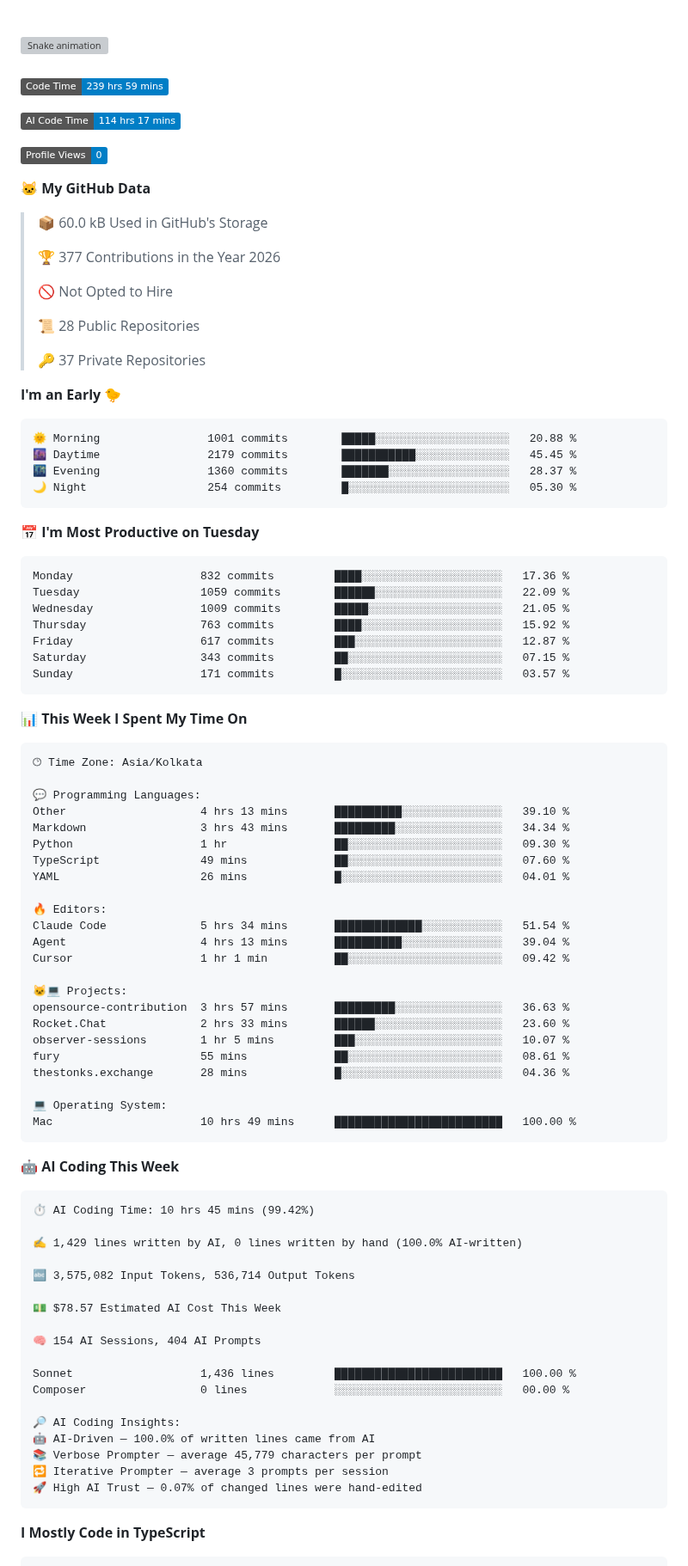
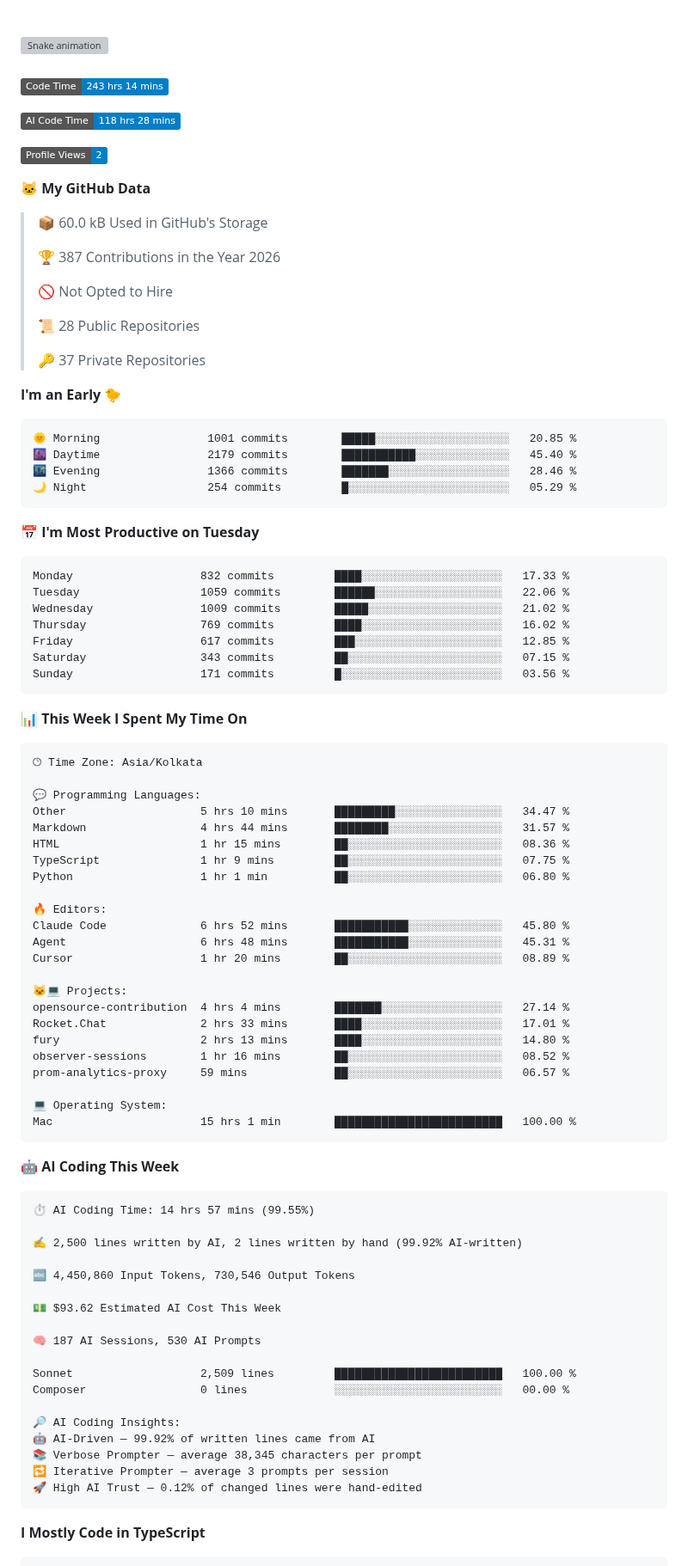
Before and after one commit to Rishika-dev/Rishika-dev, a Markdown page: README.md, the part around one of its changes. Shown at 86% size. Rendered like a GitHub page; badges without logos; grey boxes are pictures that could not be loaded.

Commit message:
Updated with Dev Metrics

````diff
--- a/README.md
+++ b/README.md
@@ -57,17 +57,17 @@
 ###
 
 <!--START_SECTION:waka-->
-![Code Time](http://img.shields.io/badge/Code%20Time-239%20hrs%2059%20mins-blue?style=flat)
+![Code Time](http://img.shields.io/badge/Code%20Time-243%20hrs%2014%20mins-blue?style=flat)
 
-![AI Code Time](http://img.shields.io/badge/AI%20Code%20Time-114%20hrs%2017%20mins-blue?style=flat)
+![AI Code Time](http://img.shields.io/badge/AI%20Code%20Time-118%20hrs%2028%20mins-blue?style=flat)
 
-![Profile Views](http://img.shields.io/badge/Profile%20Views-0-blue?style=flat)
+![Profile Views](http://img.shields.io/badge/Profile%20Views-2-blue?style=flat)
 
 **🐱 My GitHub Data**
 
 > 📦 60.0 kB Used in GitHub's Storage
  >
-> 🏆 377 Contributions in the Year 2026
+> 🏆 387 Contributions in the Year 2026
  >
 > 🚫 Not Opted to Hire
  >
@@ -78,21 +78,21 @@
 **I'm an Early 🐤**
 
 ```text
-🌞 Morning                1001 commits        █████░░░░░░░░░░░░░░░░░░░░   20.88 %
-🌆 Daytime                2179 commits        ███████████░░░░░░░░░░░░░░   45.45 %
-🌃 Evening                1360 commits        ███████░░░░░░░░░░░░░░░░░░   28.37 %
-🌙 Night                  254 commits         █░░░░░░░░░░░░░░░░░░░░░░░░   05.30 %
+🌞 Morning                1001 commits        █████░░░░░░░░░░░░░░░░░░░░   20.85 %
+🌆 Daytime                2179 commits        ███████████░░░░░░░░░░░░░░   45.40 %
+🌃 Evening                1366 commits        ███████░░░░░░░░░░░░░░░░░░   28.46 %
+🌙 Night                  254 commits         █░░░░░░░░░░░░░░░░░░░░░░░░   05.29 %
 ```
 📅 **I'm Most Productive on Tuesday**
 
 ```text
-Monday                   832 commits         ████░░░░░░░░░░░░░░░░░░░░░   17.36 %
-Tuesday                  1059 commits        ██████░░░░░░░░░░░░░░░░░░░   22.09 %
-Wednesday                1009 commits        █████░░░░░░░░░░░░░░░░░░░░   21.05 %
-Thursday                 763 commits         ████░░░░░░░░░░░░░░░░░░░░░   15.92 %
-Friday                   617 commits         ███░░░░░░░░░░░░░░░░░░░░░░   12.87 %
+Monday                   832 commits         ████░░░░░░░░░░░░░░░░░░░░░   17.33 %
+Tuesday                  1059 commits        ██████░░░░░░░░░░░░░░░░░░░   22.06 %
+Wednesday                1009 commits        █████░░░░░░░░░░░░░░░░░░░░   21.02 %
+Thursday                 769 commits         ████░░░░░░░░░░░░░░░░░░░░░   16.02 %
+Friday                   617 commits         ███░░░░░░░░░░░░░░░░░░░░░░   12.85 %
 Saturday                 343 commits         ██░░░░░░░░░░░░░░░░░░░░░░░   07.15 %
-Sunday                   171 commits         █░░░░░░░░░░░░░░░░░░░░░░░░   03.57 %
+Sunday                   171 commits         █░░░░░░░░░░░░░░░░░░░░░░░░   03.56 %
 ```
 
 
@@ -102,49 +102,49 @@ Sunday                   171 commits         █░░░░░░░░░░
 🕑︎ Time Zone: Asia/Kolkata
 
 💬 Programming Languages:
-Other                    4 hrs 13 mins       ██████████░░░░░░░░░░░░░░░   39.10 %
-Markdown                 3 hrs 43 mins       █████████░░░░░░░░░░░░░░░░   34.34 %
-Python                   1 hr                ██░░░░░░░░░░░░░░░░░░░░░░░   09.30 %
-TypeScript               49 mins             ██░░░░░░░░░░░░░░░░░░░░░░░   07.60 %
-YAML                     26 mins             █░░░░░░░░░░░░░░░░░░░░░░░░   04.01 %
+Other                    5 hrs 10 mins       █████████░░░░░░░░░░░░░░░░   34.47 %
+Markdown                 4 hrs 44 mins       ████████░░░░░░░░░░░░░░░░░   31.57 %
+HTML                     1 hr 15 mins        ██░░░░░░░░░░░░░░░░░░░░░░░   08.36 %
+TypeScript               1 hr 9 mins         ██░░░░░░░░░░░░░░░░░░░░░░░   07.75 %
+Python                   1 hr 1 min          ██░░░░░░░░░░░░░░░░░░░░░░░   06.80 %
 
 🔥 Editors:
-Claude Code              5 hrs 34 mins       █████████████░░░░░░░░░░░░   51.54 %
-Agent                    4 hrs 13 mins       ██████████░░░░░░░░░░░░░░░   39.04 %
-Cursor                   1 hr 1 min          ██░░░░░░░░░░░░░░░░░░░░░░░   09.42 %
+Claude Code              6 hrs 52 mins       ███████████░░░░░░░░░░░░░░   45.80 %
+Agent                    6 hrs 48 mins       ███████████░░░░░░░░░░░░░░   45.31 %
+Cursor                   1 hr 20 mins        ██░░░░░░░░░░░░░░░░░░░░░░░   08.89 %
 
 🐱‍💻 Projects:
-opensource-contribution  3 hrs 57 mins       █████████░░░░░░░░░░░░░░░░   36.63 %
-Rocket.Chat              2 hrs 33 mins       ██████░░░░░░░░░░░░░░░░░░░   23.60 %
-observer-sessions        1 hr 5 mins         ███░░░░░░░░░░░░░░░░░░░░░░   10.07 %
-fury                     55 mins             ██░░░░░░░░░░░░░░░░░░░░░░░   08.61 %
-thestonks.exchange       28 mins             █░░░░░░░░░░░░░░░░░░░░░░░░   04.36 %
+opensource-contribution  4 hrs 4 mins        ███████░░░░░░░░░░░░░░░░░░   27.14 %
+Rocket.Chat              2 hrs 33 mins       ████░░░░░░░░░░░░░░░░░░░░░   17.01 %
+fury                     2 hrs 13 mins       ████░░░░░░░░░░░░░░░░░░░░░   14.80 %
+observer-sessions        1 hr 16 mins        ██░░░░░░░░░░░░░░░░░░░░░░░   08.52 %
+prom-analytics-proxy     59 mins             ██░░░░░░░░░░░░░░░░░░░░░░░   06.57 %
 
 💻 Operating System:
-Mac                      10 hrs 49 mins      █████████████████████████   100.00 %
+Mac                      15 hrs 1 min        █████████████████████████   100.00 %
 ```
 
 🤖 **AI Coding This Week**
 
 ```text
-⏱ AI Coding Time: 10 hrs 45 mins (99.42%)
+⏱ AI Coding Time: 14 hrs 57 mins (99.55%)
 
-✍️ 1,429 lines written by AI, 0 lines written by hand (100.0% AI-written)
+✍️ 2,500 lines written by AI, 2 lines written by hand (99.92% AI-written)
 
-🔤 3,575,082 Input Tokens, 536,714 Output Tokens
+🔤 4,450,860 Input Tokens, 730,546 Output Tokens
 
-💵 $78.57 Estimated AI Cost This Week
+💵 $93.62 Estimated AI Cost This Week
 
-🧠 154 AI Sessions, 404 AI Prompts
+🧠 187 AI Sessions, 530 AI Prompts
 
-Sonnet                   1,436 lines         █████████████████████████   100.00 %
+Sonnet                   2,509 lines         █████████████████████████   100.00 %
 Composer                 0 lines             ░░░░░░░░░░░░░░░░░░░░░░░░░   00.00 %
 
 🔎 AI Coding Insights:
-🤖 AI-Driven — 100.0% of written lines came from AI
-📚 Verbose Prompter — average 45,779 characters per prompt
+🤖 AI-Driven — 99.92% of written lines came from AI
+📚 Verbose Prompter — average 38,345 characters per prompt
 🔁 Iterative Prompter — average 3 prompts per session
-🚀 High AI Trust — 0.07% of changed lines were hand-edited
+🚀 High AI Trust — 0.12% of changed lines were hand-edited
 ```
 
 **I Mostly Code in TypeScript**
````
Also changed, not shown: other parts of README.md (+6 -6 lines), assets/bar_graph.png.
